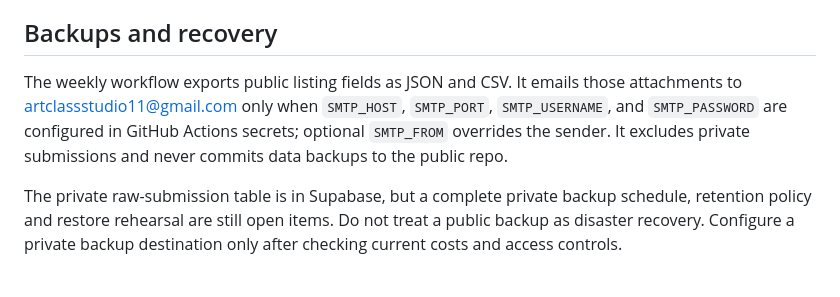
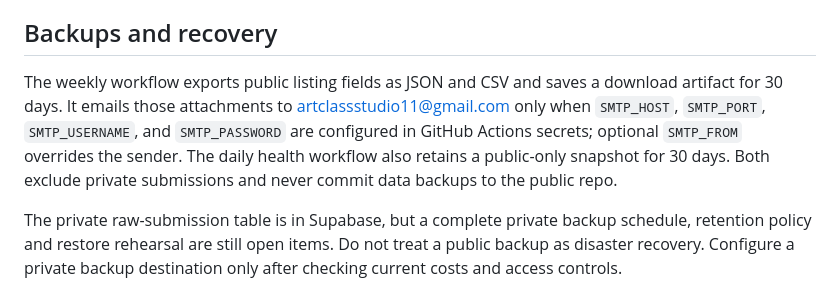
Before and after one commit to artclass11/Astate, a Markdown page: docs/ENTERPRISE-OPERATIONS.md, the part around the change. Drawn GitHub-style.

Commit message:
Document public snapshot retention

```diff
--- a/docs/ENTERPRISE-OPERATIONS.md
+++ b/docs/ENTERPRISE-OPERATIONS.md
@@ -40,7 +40,7 @@ After changes, confirm GitHub Actions checks, the public site pages, and the gat
 
 ## Backups and recovery
 
-The weekly workflow exports public listing fields as JSON and CSV. It emails those attachments to artclassstudio11@gmail.com only when `SMTP_HOST`, `SMTP_PORT`, `SMTP_USERNAME`, and `SMTP_PASSWORD` are configured in GitHub Actions secrets; optional `SMTP_FROM` overrides the sender. It excludes private submissions and never commits data backups to the public repo.
+The weekly workflow exports public listing fields as JSON and CSV and saves a download artifact for 30 days. It emails those attachments to artclassstudio11@gmail.com only when `SMTP_HOST`, `SMTP_PORT`, `SMTP_USERNAME`, and `SMTP_PASSWORD` are configured in GitHub Actions secrets; optional `SMTP_FROM` overrides the sender. The daily health workflow also retains a public-only snapshot for 30 days. Both exclude private submissions and never commit data backups to the public repo.
 
 The private raw-submission table is in Supabase, but a complete private backup schedule, retention policy and restore rehearsal are still open items. Do not treat a public backup as disaster recovery. Configure a private backup destination only after checking current costs and access controls.
 
```
